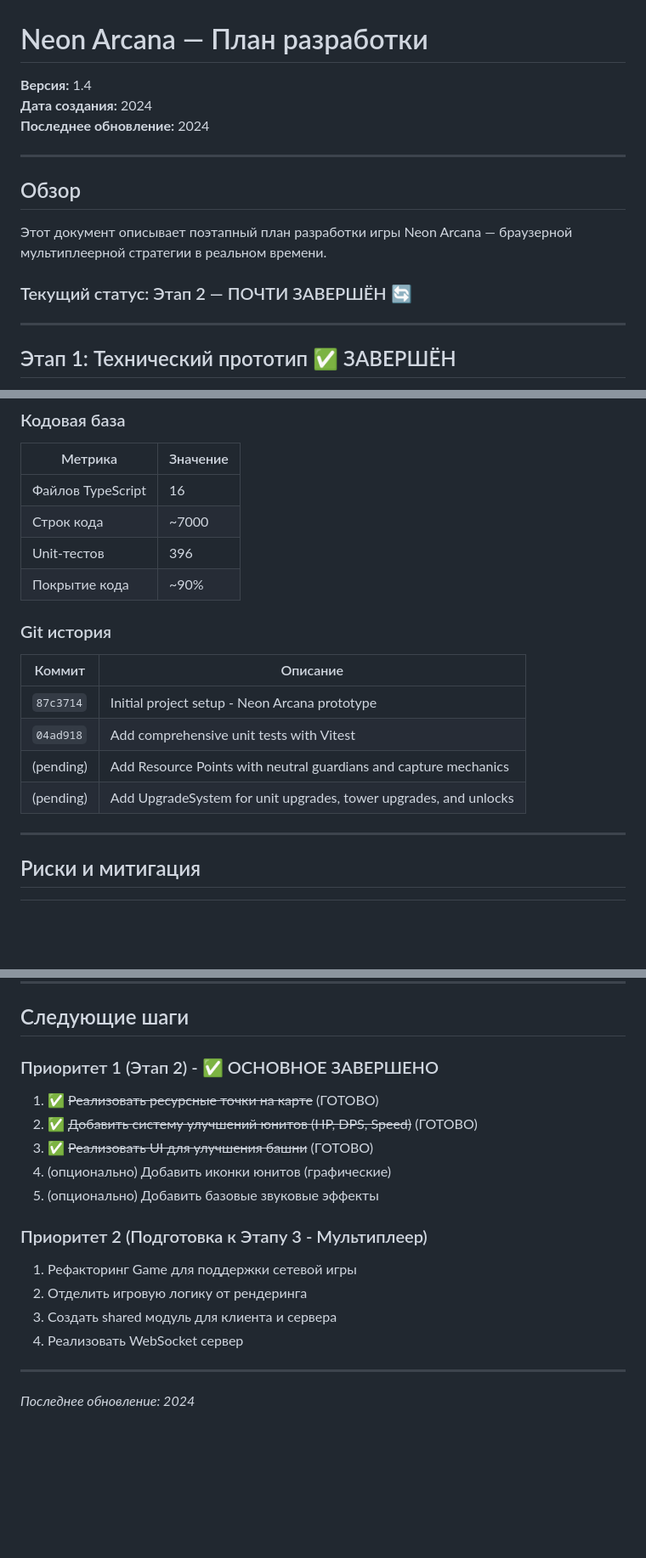
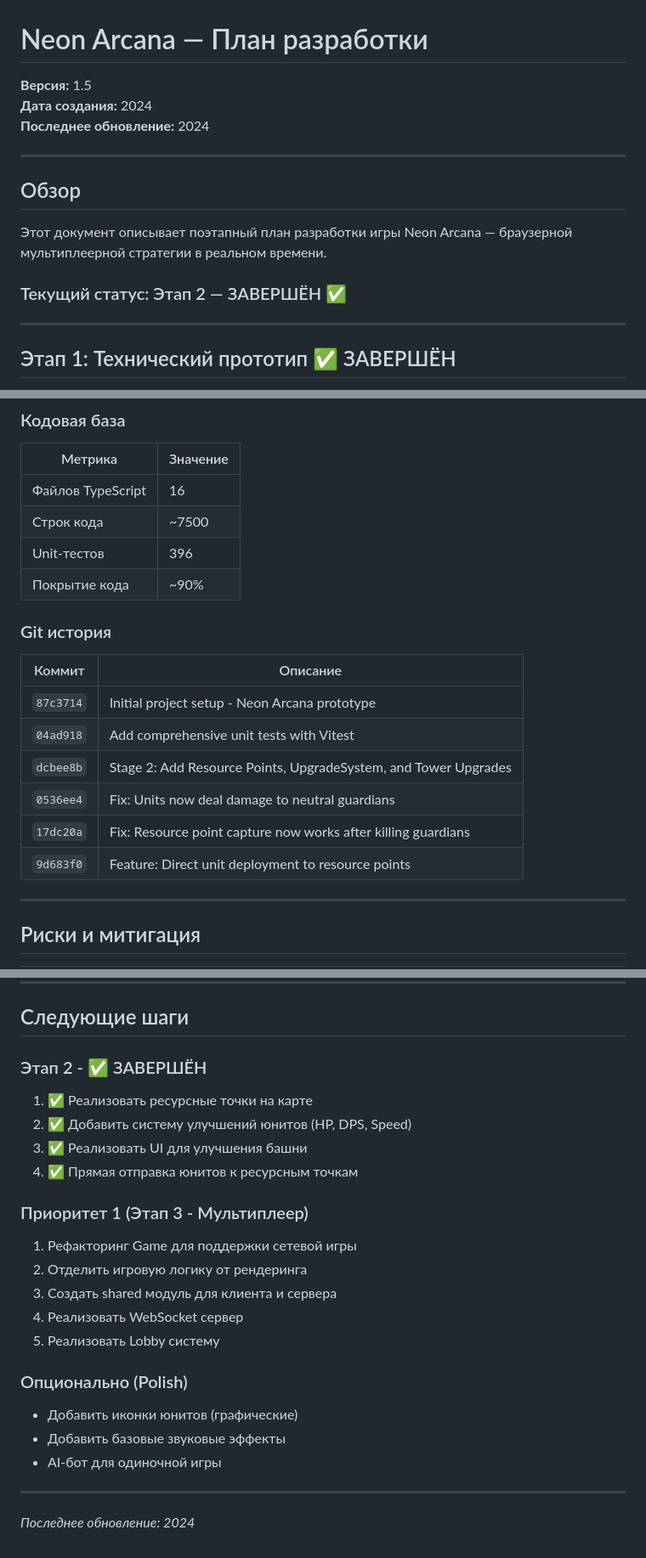
Before and after one commit to ivryakhov/ts-game, a Markdown page: docs/development-plan.md, 3 parts joined by grey strips. Shown at 85% size. GitHub-like rendering; blank space fills up the shorter version.

```diff
--- a/docs/development-plan.md
+++ b/docs/development-plan.md
@@ -1,6 +1,6 @@
 # Neon Arcana — План разработки
 
-**Версия:** 1.4
+**Версия:** 1.5
 **Дата создания:** 2024
 **Последнее обновление:** 2024
 
@@ -10,7 +10,7 @@
 
 Этот документ описывает поэтапный план разработки игры Neon Arcana — браузерной мультиплеерной стратегии в реальном времени.
 
-### Текущий статус: Этап 2 — ПОЧТИ ЗАВЕРШЁН 🔄
+### Текущий статус: Этап 2 — ЗАВЕРШЁН ✅
 
 ---
 
@@ -279,7 +281,7 @@
 | Метрика | Значение |
 |---------|----------|
 | Файлов TypeScript | 16 |
-| Строк кода | ~7000 |
+| Строк кода | ~7500 |
 | Unit-тестов | 396 |
 | Покрытие кода | ~90% |
 
@@ -289,8 +291,10 @@
 |--------|----------|
 | `87c3714` | Initial project setup - Neon Arcana prototype |
 | `04ad918` | Add comprehensive unit tests with Vitest |
-| (pending) | Add Resource Points with neutral guardians and capture mechanics |
-| (pending) | Add UpgradeSystem for unit upgrades, tower upgrades, and unlocks |
+| `dcbee8b` | Stage 2: Add Resource Points, UpgradeSystem, and Tower Upgrades |
+| `0536ee4` | Fix: Units now deal damage to neutral guardians |
+| `17dc20a` | Fix: Resource point capture now works after killing guardians |
+| `9d683f0` | Feature: Direct unit deployment to resource points |
 
 ---
 
@@ -307,18 +311,23 @@
 
 ## Следующие шаги
 
-### Приоритет 1 (Этап 2) - ✅ ОСНОВНОЕ ЗАВЕРШЕНО
-1. ✅ ~~Реализовать ресурсные точки на карте~~ (ГОТОВО)
-2. ✅ ~~Добавить систему улучшений юнитов (HP, DPS, Speed)~~ (ГОТОВО)
-3. ✅ ~~Реализовать UI для улучшения башни~~ (ГОТОВО)
-4. (опционально) Добавить иконки юнитов (графические)
-5. (опционально) Добавить базовые звуковые эффекты
+### Этап 2 - ✅ ЗАВЕРШЁН
+1. ✅ Реализовать ресурсные точки на карте
+2. ✅ Добавить систему улучшений юнитов (HP, DPS, Speed)
+3. ✅ Реализовать UI для улучшения башни
+4. ✅ Прямая отправка юнитов к ресурсным точкам
 
-### Приоритет 2 (Подготовка к Этапу 3 - Мультиплеер)
+### Приоритет 1 (Этап 3 - Мультиплеер)
 1. Рефакторинг Game для поддержки сетевой игры
 2. Отделить игровую логику от рендеринга
 3. Создать shared модуль для клиента и сервера
 4. Реализовать WebSocket сервер
+5. Реализовать Lobby систему
+
+### Опционально (Polish)
+- Добавить иконки юнитов (графические)
+- Добавить базовые звуковые эффекты
+- AI-бот для одиночной игры
 
 ---
 
```
Also changed, not shown: other parts of docs/development-plan.md (+6 -4 lines), docs/game-concept.md (+29 -11 lines).
